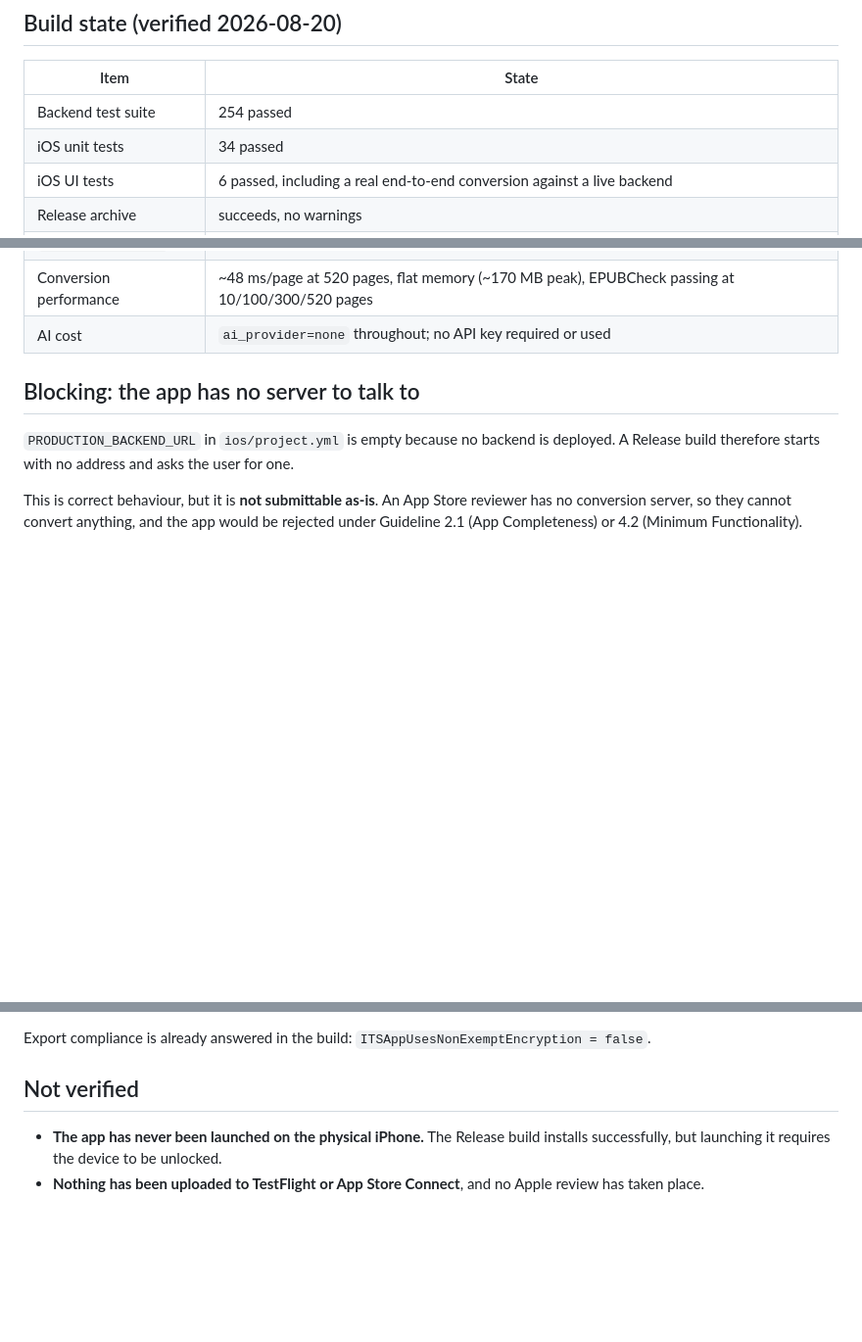
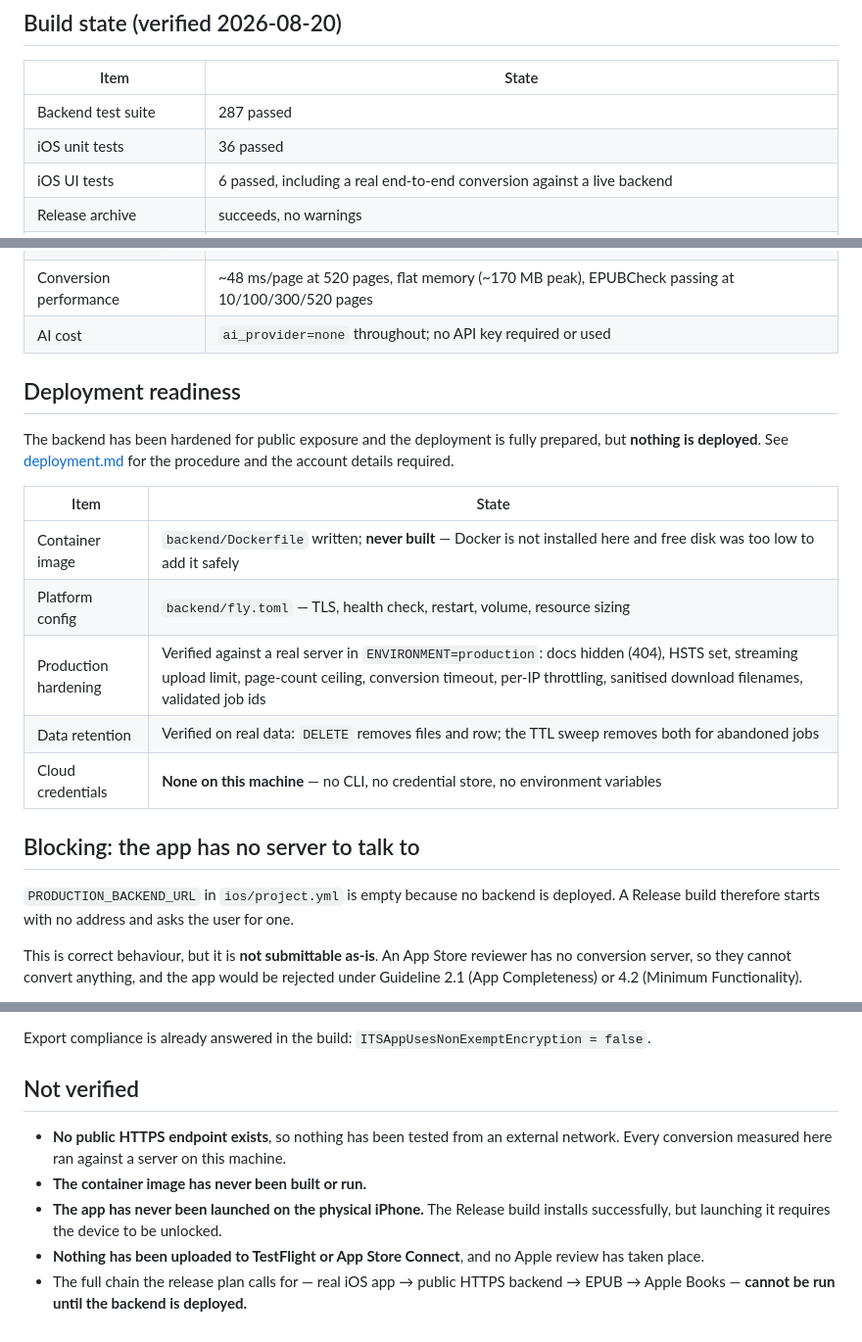
Before and after one commit to etizEbrar/pdftoepub, a Markdown page: docs/release.md, 3 parts joined by grey strips. Shown at 98% size. Drawn GitHub-style; blank space fills up the shorter version.

Commit message:
Update release status for the hardening and deployment preparation
Co-Authored-By: Claude Opus 5 <noreply@anthropic.com>

```diff
--- a/docs/release.md
+++ b/docs/release.md
@@ -8,8 +8,8 @@ produced by running the thing described.
 
 | Item | State |
 | --- | --- |
-| Backend test suite | 254 passed |
-| iOS unit tests | 34 passed |
+| Backend test suite | 287 passed |
+| iOS unit tests | 36 passed |
 | iOS UI tests | 6 passed, including a real end-to-end conversion against a live backend |
 | Release archive | succeeds, no warnings |
 | App Store export | succeeds — `Apple Distribution` signature, `get-task-allow=false`, `beta-reports-active=true` |
@@ -18,6 +18,20 @@ produced by running the thing described.
 | `CFBundleIconName` | present at the top level of Info.plist |
 | Conversion performance | ~48 ms/page at 520 pages, flat memory (~170 MB peak), EPUBCheck passing at 10/100/300/520 pages |
 | AI cost | `ai_provider=none` throughout; no API key required or used |
+
+## Deployment readiness
+
+The backend has been hardened for public exposure and the deployment is fully
+prepared, but **nothing is deployed**. See [deployment.md](deployment.md) for the
+procedure and the account details required.
+
+| Item | State |
+| --- | --- |
+| Container image | `backend/Dockerfile` written; **never built** — Docker is not installed here and free disk was too low to add it safely |
+| Platform config | `backend/fly.toml` — TLS, health check, restart, volume, resource sizing |
+| Production hardening | Verified against a real server in `ENVIRONMENT=production`: docs hidden (404), HSTS set, streaming upload limit, page-count ceiling, conversion timeout, per-IP throttling, sanitised download filenames, validated job ids |
+| Data retention | Verified on real data: `DELETE` removes files and row; the TTL sweep removes both for abandoned jobs |
+| Cloud credentials | **None on this machine** — no CLI, no credential store, no environment variables |
 
 ## Blocking: the app has no server to talk to
 
@@ -82,7 +96,14 @@ Export compliance is already answered in the build:
 
 ## Not verified
 
+- **No public HTTPS endpoint exists**, so nothing has been tested from an
+  external network. Every conversion measured here ran against a server on this
+  machine.
+- **The container image has never been built or run.**
 - **The app has never been launched on the physical iPhone.** The Release build
   installs successfully, but launching it requires the device to be unlocked.
 - **Nothing has been uploaded to TestFlight or App Store Connect**, and no
   Apple review has taken place.
+- The full chain the release plan calls for — real iOS app → public HTTPS
+  backend → EPUB → Apple Books — **cannot be run until the backend is
+  deployed.**
```
